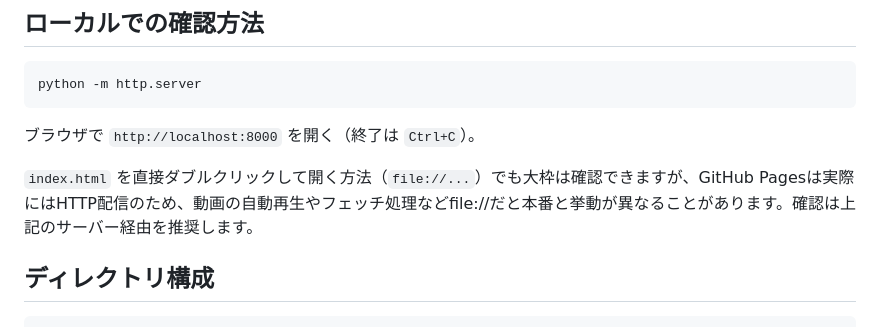
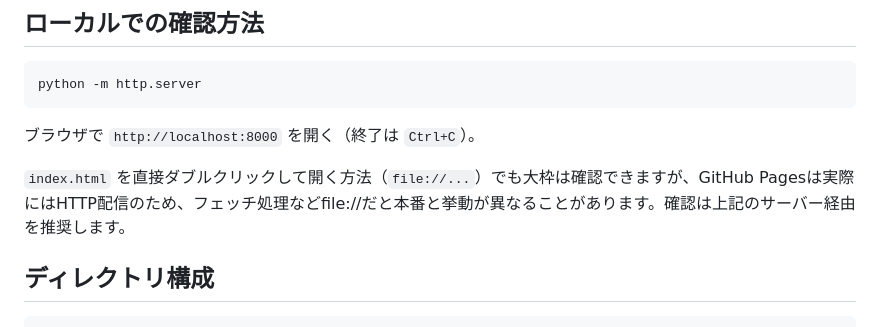
Before and after one commit to wwi195/kanda-dump-site, a Markdown page: README.md, the part around the change. Drawn GitHub-style.

Commit message:
Remove stale video-autoplay mention from README local-preview note
Follow-up to the hero image replacement: this file:// caveat no longer
applies since the hero video was removed.

```diff
--- a/README.md
+++ b/README.md
@@ -12,7 +12,7 @@ python -m http.server
 
 ブラウザで `http://localhost:8000` を開く（終了は `Ctrl+C`）。
 
-`index.html` を直接ダブルクリックして開く方法（`file://...`）でも大枠は確認できますが、GitHub Pagesは実際にはHTTP配信のため、動画の自動再生やフェッチ処理などfile://だと本番と挙動が異なることがあります。確認は上記のサーバー経由を推奨します。
+`index.html` を直接ダブルクリックして開く方法（`file://...`）でも大枠は確認できますが、GitHub Pagesは実際にはHTTP配信のため、フェッチ処理などfile://だと本番と挙動が異なることがあります。確認は上記のサーバー経由を推奨します。
 
 ## ディレクトリ構成
 
```
